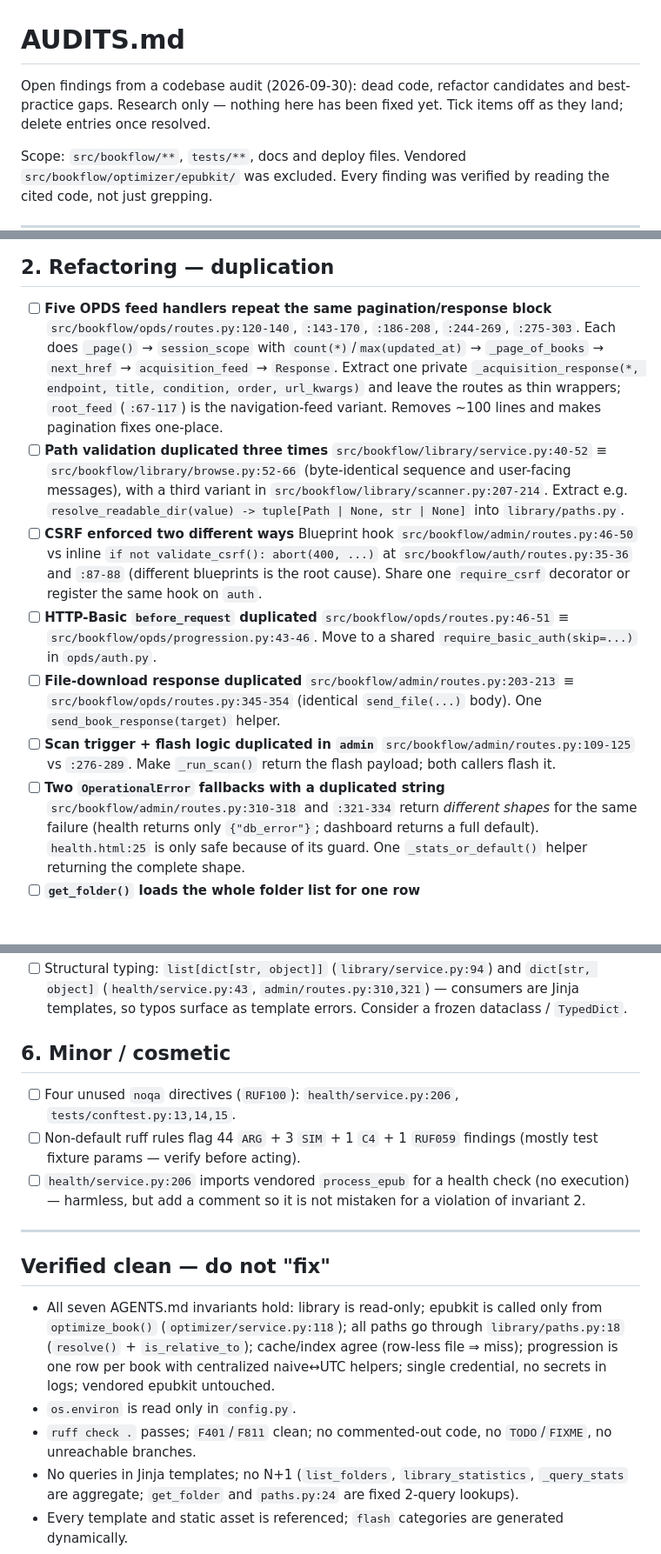
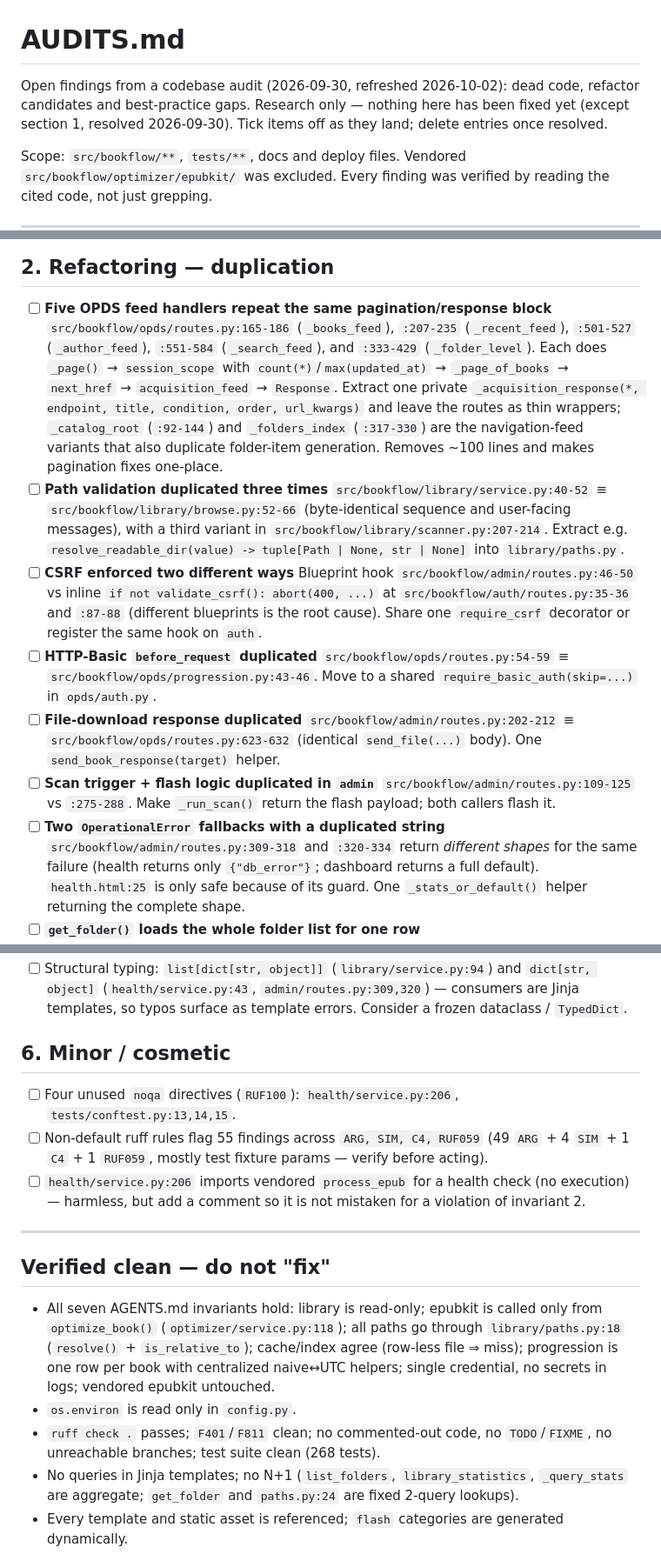
Before and after one commit to syfq91/bookflow, a Markdown page: AUDITS.md, 3 parts joined by grey strips. Shown at 87% size. GitHub-like rendering; blank space fills up the shorter version.

```diff
--- a/AUDITS.md
+++ b/AUDITS.md
@@ -1,8 +1,9 @@
 # AUDITS.md
 
-Open findings from a codebase audit (2026-09-30): dead code, refactor
-candidates and best-practice gaps. Research only — nothing here has been
-fixed yet. Tick items off as they land; delete entries once resolved.
+Open findings from a codebase audit (2026-09-30, refreshed 2026-10-02):
+dead code, refactor candidates and best-practice gaps. Research only —
+nothing here has been fixed yet (except section 1, resolved 2026-09-30).
+Tick items off as they land; delete entries once resolved.
 
 Scope: `src/bookflow/**`, `tests/**`, docs and deploy files. Vendored
 `src/bookflow/optimizer/epubkit/` was excluded. Every finding was verified
@@ -38,14 +39,16 @@ reached via dynamic `url_for`), all templates and `static/style.css`
 ## 2. Refactoring — duplication
 
 - [ ] **Five OPDS feed handlers repeat the same pagination/response block**
-      `src/bookflow/opds/routes.py:120-140`, `:143-170`, `:186-208`,
-      `:244-269`, `:275-303`. Each does `_page()` → `session_scope` with
-      `count(*)`/`max(updated_at)` → `_page_of_books` → `next_href` →
-      `acquisition_feed` → `Response`. Extract one private
-      `_acquisition_response(*, endpoint, title, condition, order,
-      url_kwargs)` and leave the routes as thin wrappers; `root_feed`
-      (`:67-117`) is the navigation-feed variant. Removes ~100 lines and
-      makes pagination fixes one-place.
+      `src/bookflow/opds/routes.py:165-186` (`_books_feed`), `:207-235`
+      (`_recent_feed`), `:501-527` (`_author_feed`), `:551-584`
+      (`_search_feed`), and `:333-429` (`_folder_level`). Each does
+      `_page()` → `session_scope` with `count(*)`/`max(updated_at)` →
+      `_page_of_books` → `next_href` → `acquisition_feed` → `Response`.
+      Extract one private `_acquisition_response(*, endpoint, title,
+      condition, order, url_kwargs)` and leave the routes as thin wrappers;
+      `_catalog_root` (`:92-144`) and `_folders_index` (`:317-330`) are the
+      navigation-feed variants that also duplicate folder-item generation.
+      Removes ~100 lines and makes pagination fixes one-place.
 - [ ] **Path validation duplicated three times**
       `src/bookflow/library/service.py:40-52` ≡
       `src/bookflow/library/browse.py:52-66` (byte-identical sequence and
@@ -60,18 +63,18 @@ reached via dynamic `url_for`), all templates and `static/style.css`
       blueprints is the root cause). Share one `require_csrf` decorator
       or register the same hook on `auth`.
 - [ ] **HTTP-Basic `before_request` duplicated**
-      `src/bookflow/opds/routes.py:46-51` ≡
+      `src/bookflow/opds/routes.py:54-59` ≡
       `src/bookflow/opds/progression.py:43-46`. Move to a shared
       `require_basic_auth(skip=...)` in `opds/auth.py`.
 - [ ] **File-download response duplicated**
-      `src/bookflow/admin/routes.py:203-213` ≡
-      `src/bookflow/opds/routes.py:345-354` (identical `send_file(...)`
+      `src/bookflow/admin/routes.py:202-212` ≡
+      `src/bookflow/opds/routes.py:623-632` (identical `send_file(...)`
       body). One `send_book_response(target)` helper.
 - [ ] **Scan trigger + flash logic duplicated in `admin`**
-      `src/bookflow/admin/routes.py:109-125` vs `:276-289`. Make
+      `src/bookflow/admin/routes.py:109-125` vs `:275-288`. Make
       `_run_scan()` return the flash payload; both callers flash it.
 - [ ] **Two `OperationalError` fallbacks with a duplicated string**
-      `src/bookflow/admin/routes.py:310-318` and `:321-334` return
+      `src/bookflow/admin/routes.py:309-318` and `:320-334` return
       *different shapes* for the same failure (health returns only
       `{"db_error"}`; dashboard returns a full default). `health.html:25`
       is only safe because of its guard. One `_stats_or_default()` helper
@@ -222,6 +229,6 @@ reached via dynamic `url_for`), all templates and `static/style.css`
 - [ ] Structural typing: `list[dict[str, object]]`
       (`library/service.py:94`) and `dict[str, object]`
-      (`health/service.py:43`, `admin/routes.py:310,321`) — consumers are
+      (`health/service.py:43`, `admin/routes.py:309,320`) — consumers are
       Jinja templates, so typos surface as template errors. Consider a
       frozen dataclass / `TypedDict`.
 
@@ -229,8 +236,9 @@ reached via dynamic `url_for`), all templates and `static/style.css`
 
 - [ ] Four unused `noqa` directives (`RUF100`): `health/service.py:206`,
       `tests/conftest.py:13,14,15`.
-- [ ] Non-default ruff rules flag 44 `ARG` + 3 `SIM` + 1 `C4` + 1 `RUF059`
-      findings (mostly test fixture params — verify before acting).
+- [ ] Non-default ruff rules flag 55 findings across `ARG, SIM, C4, RUF059`
+      (49 `ARG` + 4 `SIM` + 1 `C4` + 1 `RUF059`, mostly test fixture
+      params — verify before acting).
 - [ ] `health/service.py:206` imports vendored `process_epub` for a
       health check (no execution) — harmless, but add a comment so it is
       not mistaken for a violation of invariant 2.
@@ -247,7 +255,7 @@ reached via dynamic `url_for`), all templates and `static/style.css`
   single credential, no secrets in logs; vendored epubkit untouched.
 - `os.environ` is read only in `config.py`.
 - `ruff check .` passes; `F401`/`F811` clean; no commented-out code, no
-  `TODO`/`FIXME`, no unreachable branches.
+  `TODO`/`FIXME`, no unreachable branches; test suite clean (268 tests).
 - No queries in Jinja templates; no N+1 (`list_folders`,
   `library_statistics`, `_query_stats` are aggregate; `get_folder` and
   `paths.py:24` are fixed 2-query lookups).
```
Also changed, not shown: other parts of AUDITS.md (+35 -31 lines).
